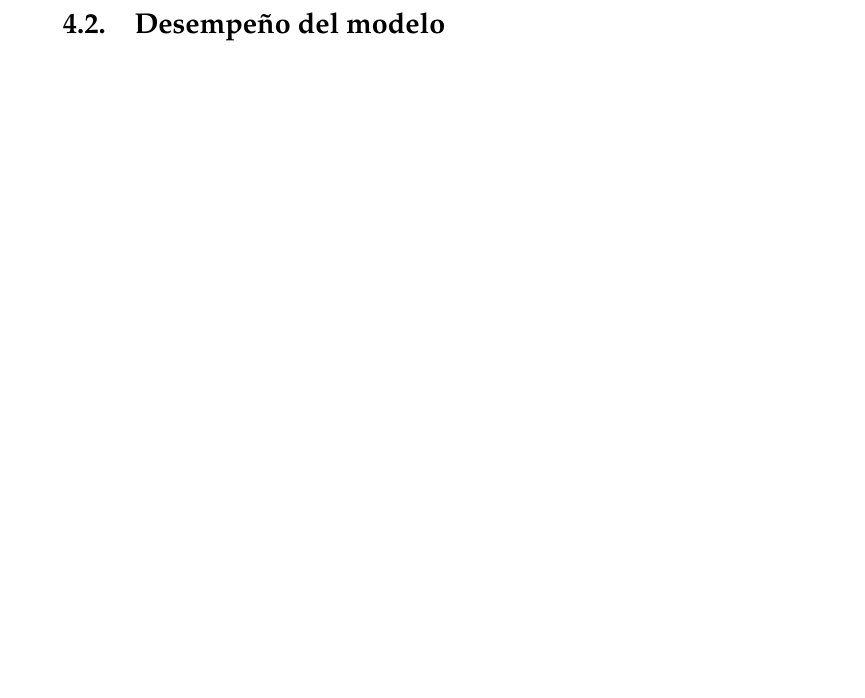
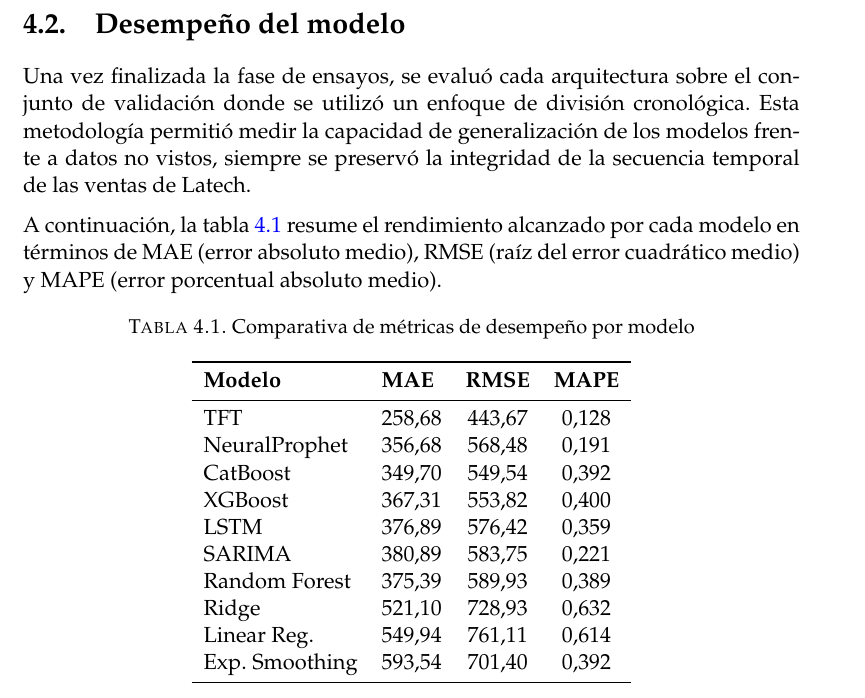
Before and after one commit to joniborda/TTFA, a LaTeX thesis (memorianueva.tex, which reads Chapters/Chapter4.tex): part of page 39 of 49 before the commit and part of page 40 of 51 after it, cut so that both start at the same text, the shorter picture padded with empty space. The pictures show the PDF file memorianueva.pdf that the author committed with the source.

Commit message:
Update chapter 4 and 5 in the sales forecasting document: adjusted page numbers in the table of contents and auxiliary files, refined section titles, and enhanced content descriptions. Added new figures for model comparisons and updated performance metrics tables for clarity and accuracy.

```diff
--- a/Chapters/Chapter4.tex
+++ b/Chapters/Chapter4.tex
@@ -17,0 +40,26 @@ La idea de esta sección es explicar cómo se hicieron los ensayos, qué resulta
+Una vez finalizada la fase de ensayos, se evaluó cada arquitectura sobre el conjunto de validación donde se utilizó un enfoque de división cronológica. Esta metodología permitió medir la capacidad de generalización de los modelos frente a datos no vistos, siempre se preservó la integridad de la secuencia temporal de las ventas de Latech.
+
+A continuación, la tabla \ref{tab:metricas_modelos} resume el rendimiento alcanzado por cada modelo en términos de MAE (error absoluto medio), RMSE (raíz del error cuadrático medio) y MAPE (error porcentual absoluto medio).
+
+
+\begin{table}[h]
+    \centering
+    \caption{Comparativa de métricas de desempeño por modelo}
+    \label{tab:metricas_modelos}
+    \begin{tabular}{l l c c c}
+        \toprule
+        \textbf{Modelo} & \textbf{MAE} & \textbf{RMSE} & \textbf{MAPE} \\
+        \midrule
+        TFT & 258,68 & 443,67 & 0,128 \\
+        NeuralProphet & 356,68 & 568,48 & 0,191 \\
+        CatBoost & 349,70 & 549,54 & 0,392 \\
+        XGBoost & 367,31 & 553,82 & 0,400 \\
+        LSTM & 376,89 & 576,42 & 0,359 \\
+        SARIMA & 380,89 & 583,75 & 0,221 \\
+        Random Forest & 375,39 & 589,93 & 0,389 \\
+        Ridge & 521,10 & 728,93 & 0,632 \\
+        Linear Reg. & 549,94 & 761,11 & 0,614 \\
+        Exp. Smoothing & 593,54 & 701,40 & 0,392 \\
+        \bottomrule
+    \end{tabular}
+\end{table}
@@ -20,3 +109,17 @@ La idea de esta sección es explicar cómo se hicieron los ensayos, qué resulta
+\begin{table}[h]
+    \centering
+    \caption{Comparativa de métricas de desempeño por modelo}
+    \label{tab:metricas_modelo_baseline}
+    \begin{tabular}{l l c c c}
+        \toprule
+        \textbf{Modelo} & \textbf{MAE} & \textbf{RMSE} & \textbf{MAPE} \\
+        \midrule
+        TFT & 258,68 & 443,67 & 0,128 \\
+        Baseline & 338,04 & 548,02 & 0,18 \\
+        \bottomrule
+    \end{tabular}
+\end{table}
+
 \section{Validación de cumplimiento de requerimientos}
 
 A continuación se detalla la descripción técnica y alcance correspondientes a cada uno de los requerimientos especificados anteriormente.
```
Also changed, not shown: Figures/true_vs_pred_baseline_tm7_sw8_blend.png (added), Figures/true_vs_pred_temporal_fusion_transformer.png (added), memorianueva.pdf, Chapters/Chapter4.tex (67 more changed lines), 9 other files.
